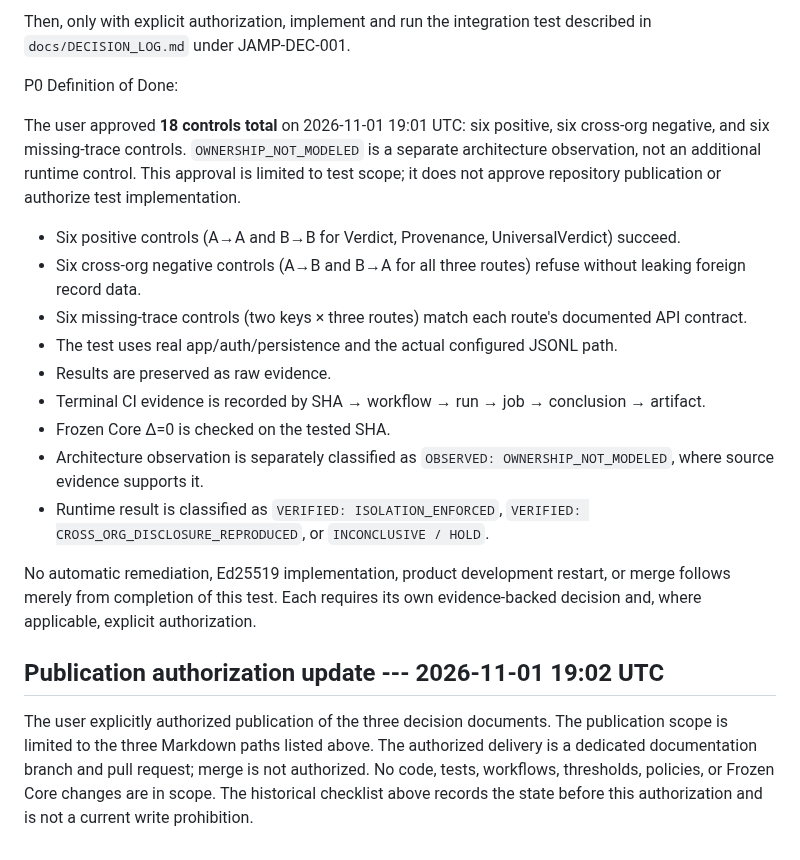
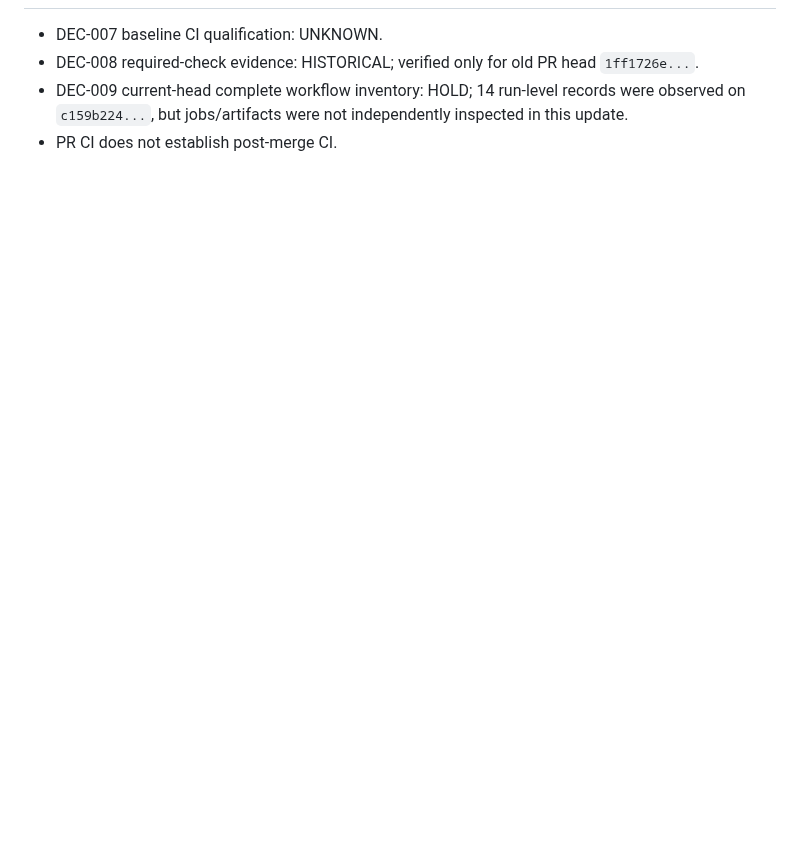
Before and after one commit to qwertymarketolog-lab/JAMP, a Markdown page: docs/NEXT_ACTION.md, the part around one of its changes. GitHub-like rendering; blank space fills up the shorter version.

Commit message:
docs: reduce next action to P0 source inspection

```diff
--- a/docs/NEXT_ACTION.md
+++ b/docs/NEXT_ACTION.md
@@ -89,43 +43,4 @@ Read-only prerequisite:
-Then, only with explicit authorization, implement and run the
-integration test described in `docs/DECISION_LOG.md` under JAMP-DEC-001.
-
-P0 Definition of Done:
-
-The user approved **18 controls total** on 2026-11-01 19:01 UTC: six
-positive, six cross-org negative, and six missing-trace controls.
-`OWNERSHIP_NOT_MODELED` is a separate architecture observation, not an
-additional runtime control. This approval is limited to test scope; it
-does not approve repository publication or authorize test implementation.
-
--   Six positive controls (A→A and B→B for Verdict, Provenance,
-    UniversalVerdict) succeed.
--   Six cross-org negative controls (A→B and B→A for all three routes)
-    refuse without leaking foreign record data.
--   Six missing-trace controls (two keys × three routes) match each
-    route's documented API contract.
--   The test uses real app/auth/persistence and the actual configured
-    JSONL path.
--   Results are preserved as raw evidence.
--   Terminal CI evidence is recorded by SHA → workflow → run → job →
-    conclusion → artifact.
--   Frozen Core Δ=0 is checked on the tested SHA.
--   Architecture observation is separately classified as
-    `OBSERVED: OWNERSHIP_NOT_MODELED`, where source evidence supports it.
--   Runtime result is classified as `VERIFIED: ISOLATION_ENFORCED`,
-    `VERIFIED: CROSS_ORG_DISCLOSURE_REPRODUCED`, or
-    `INCONCLUSIVE / HOLD`.
-
-No automatic remediation, Ed25519 implementation, product development
-restart, or merge follows merely from completion of this test. Each
-requires its own evidence-backed decision and, where applicable,
-explicit authorization.
-
-## Publication authorization update --- 2026-11-01 19:02 UTC
-
-The user explicitly authorized publication of the three decision documents.
-The publication scope is limited to the three Markdown paths listed above.
-The authorized delivery is a dedicated documentation branch and pull
-request; merge is not authorized. No code, tests, workflows, thresholds,
-policies, or Frozen Core changes are in scope. The historical checklist
-above records the state before this authorization and is not a current
-write prohibition.
+- DEC-007 baseline CI qualification: UNKNOWN.
+- DEC-008 required-check evidence: HISTORICAL; verified only for old PR head `1ff1726e...`.
+- DEC-009 current-head complete workflow inventory: HOLD; 14 run-level records were observed on `c159b224...`, but jobs/artifacts were not independently inspected in this update.
+- PR CI does not establish post-merge CI.
```
Also changed, not shown: other parts of docs/NEXT_ACTION.md (+29 -75 lines).
